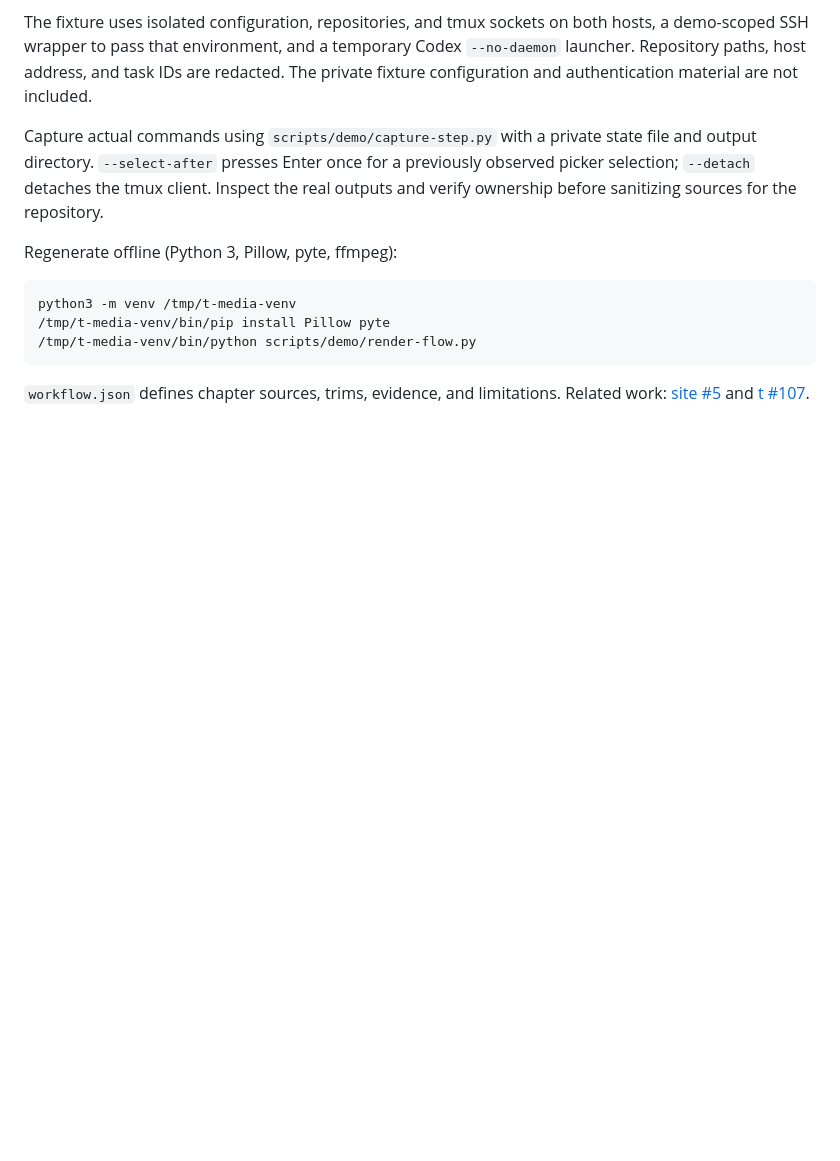
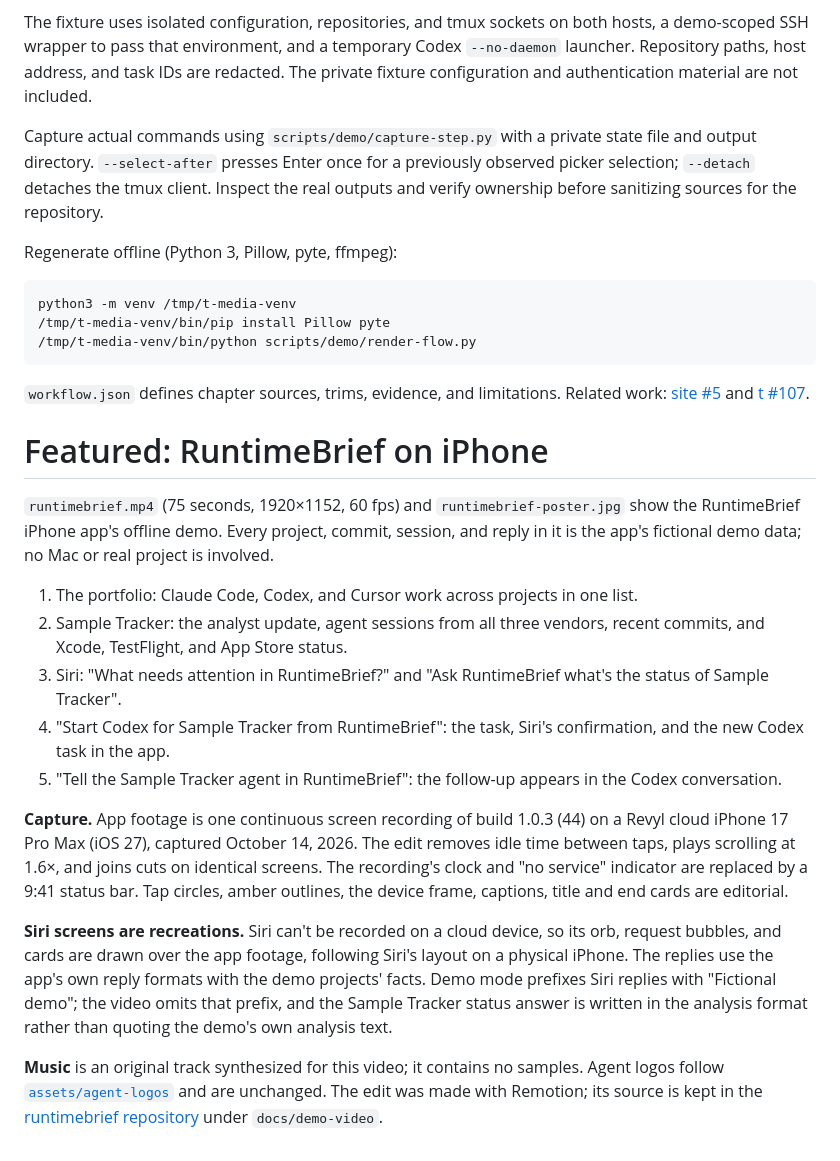
Before and after one commit to agenthangar/agenthangar.github.io, a Markdown page: assets/recordings/README.md, the part around the change. Rendered like a GitHub page; blank space fills up the shorter version.

```diff
--- a/assets/recordings/README.md
+++ b/assets/recordings/README.md
@@ -66,3 +66,38 @@ python3 -m venv /tmp/t-media-venv
 `workflow.json` defines chapter sources, trims, evidence, and limitations.
 Related work: [site #5](https://github.com/agenthangar/agenthangar.github.io/issues/5)
 and [t #107](https://github.com/agenthangar/t/issues/107).
+
+# Featured: RuntimeBrief on iPhone
+
+`runtimebrief.mp4` (75 seconds, 1920×1152, 60 fps) and `runtimebrief-poster.jpg` show
+the RuntimeBrief iPhone app's offline demo. Every project, commit, session, and reply
+in it is the app's fictional demo data; no Mac or real project is involved.
+
+1. The portfolio: Claude Code, Codex, and Cursor work across projects in one list.
+2. Sample Tracker: the analyst update, agent sessions from all three vendors, recent
+   commits, and Xcode, TestFlight, and App Store status.
+3. Siri: "What needs attention in RuntimeBrief?" and "Ask RuntimeBrief what's the
+   status of Sample Tracker".
+4. "Start Codex for Sample Tracker from RuntimeBrief": the task, Siri's confirmation,
+   and the new Codex task in the app.
+5. "Tell the Sample Tracker agent in RuntimeBrief": the follow-up appears in the
+   Codex conversation.
+
+**Capture.** App footage is one continuous screen recording of build 1.0.3 (44) on a
+Revyl cloud iPhone 17 Pro Max (iOS 27), captured October 14, 2026. The edit removes
+idle time between taps, plays scrolling at 1.6×, and joins cuts on identical screens.
+The recording's clock and "no service" indicator are replaced by a 9:41 status bar.
+Tap circles, amber outlines, the device frame, captions, title and end cards are
+editorial.
+
+**Siri screens are recreations.** Siri can't be recorded on a cloud device, so its
+orb, request bubbles, and cards are drawn over the app footage, following Siri's
+layout on a physical iPhone. The replies use the app's own reply formats with the
+demo projects' facts. Demo mode prefixes Siri replies with "Fictional demo"; the
+video omits that prefix, and the Sample Tracker status answer is written in the
+analysis format rather than quoting the demo's own analysis text.
+
+**Music** is an original track synthesized for this video; it contains no samples.
+Agent logos follow [`assets/agent-logos`](../agent-logos/README.md) and are unchanged.
+The edit was made with Remotion; its source is kept in the
+[runtimebrief repository](https://github.com/agenthangar/runtimebrief) under `docs/demo-video`.
```
Also changed, not shown: README.md (+12 -0 lines), assets/recordings/runtimebrief-poster.jpg (added), 5 other files.
